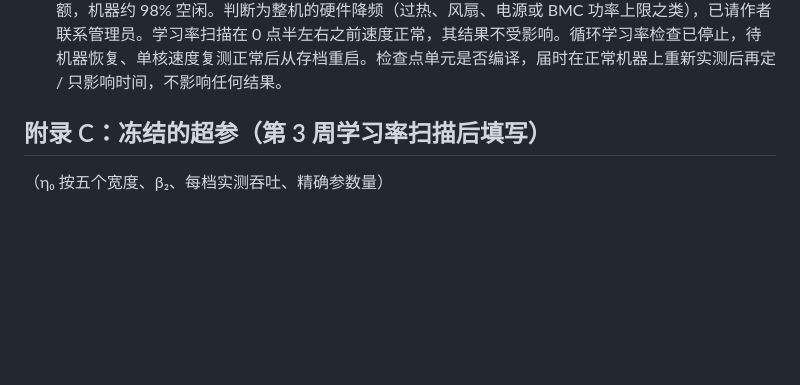
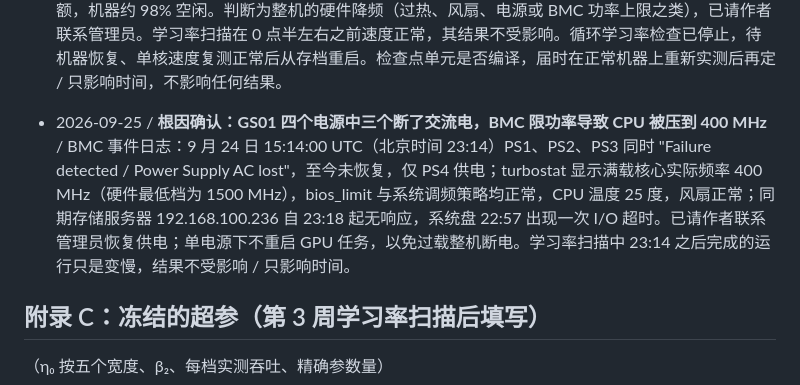
Before and after one commit to bethehand/looped-scaling, a Markdown page: 03_偏离记录.md, the part around the change. Drawn GitHub-style; blank space fills up the shorter version.

Commit message:
Log: root cause confirmed via BMC - PS1-PS3 lost AC at 23:14 CST on 9/24, running on PS4 only, CPUs power-capped to 400 MHz; GPU runs paused until power is restored
Co-Authored-By: Claude Opus 5.5 (1M context) <noreply@anthropic.com>

```diff
--- a/03_偏离记录.md
+++ b/03_偏离记录.md
@@ -40,6 +40,8 @@
 - 2026-09-25 / **更正上一条的归因：变慢与编译无关** / 按上一条改为不编译并重启后，20M 整栈 r=8 在过了启动阶段后仍只有每秒 7.8 千到 8.4 千 token，截断版 7.5 千；run_info 确认 compile 为 false，代码为 3daec96。所以上一条"编译加检查点在 GPU 上极慢"的归因不成立，予以撤回。现象是每个训练进程占满一个 CPU 核（约 95%），显卡利用率只有一成多；而同一台机器上用 measure_throughput 单独测同一设置不编译时是 3.6 万。原因仍在排查。检查点单元暂时维持不编译；查明原因后重新实测编译与不编译，再定 / 暂无结论上的影响，只影响运行时间。
 
 - 2026-09-25 / **查明变慢的原因：GS01 的 CPU 在硬件层面被整机降速；循环学习率检查暂停** / 在显卡全部空闲时复测：bash 循环 20 万次耗时 21.4 秒（user 时间 21.4 秒），系统 Python 与虚拟环境 Python 做 10⁷ 次加法都要 27 到 29 秒，比正常慢约 30 到 50 倍；往 GPU 派一个极小算子要约 137 微秒，正常 5 到 10 微秒；空闲卡上 20M 整栈 r=8 只有每秒 4.2 千 token。/proc/cpuinfo 中 115 个核停在最低 1500 MHz，6 个显示 300 MHz，低于该 CPU 的标称下限；会话与用户 cgroup 均无 CPU 限额，机器约 98% 空闲。判断为整机的硬件降频（过热、风扇、电源或 BMC 功率上限之类），已请作者联系管理员。学习率扫描在 0 点半左右之前速度正常，其结果不受影响。循环学习率检查已停止，待机器恢复、单核速度复测正常后从存档重启。检查点单元是否编译，届时在正常机器上重新实测后再定 / 只影响时间，不影响任何结果。
+
+- 2026-09-25 / **根因确认：GS01 四个电源中三个断了交流电，BMC 限功率导致 CPU 被压到 400 MHz** / BMC 事件日志：9 月 24 日 15:14:00 UTC（北京时间 23:14）PS1、PS2、PS3 同时 "Failure detected / Power Supply AC lost"，至今未恢复，仅 PS4 供电；turbostat 显示满载核心实际频率 400 MHz（硬件最低档为 1500 MHz），bios_limit 与系统调频策略均正常，CPU 温度 25 度，风扇正常；同期存储服务器 192.168.100.236 自 23:18 起无响应，系统盘 22:57 出现一次 I/O 超时。已请作者联系管理员恢复供电；单电源下不重启 GPU 任务，以免过载整机断电。学习率扫描中 23:14 之后完成的运行只是变慢，结果不受影响 / 只影响时间。
 
 ## 附录 C：冻结的超参（第 3 周学习率扫描后填写）
 
```
